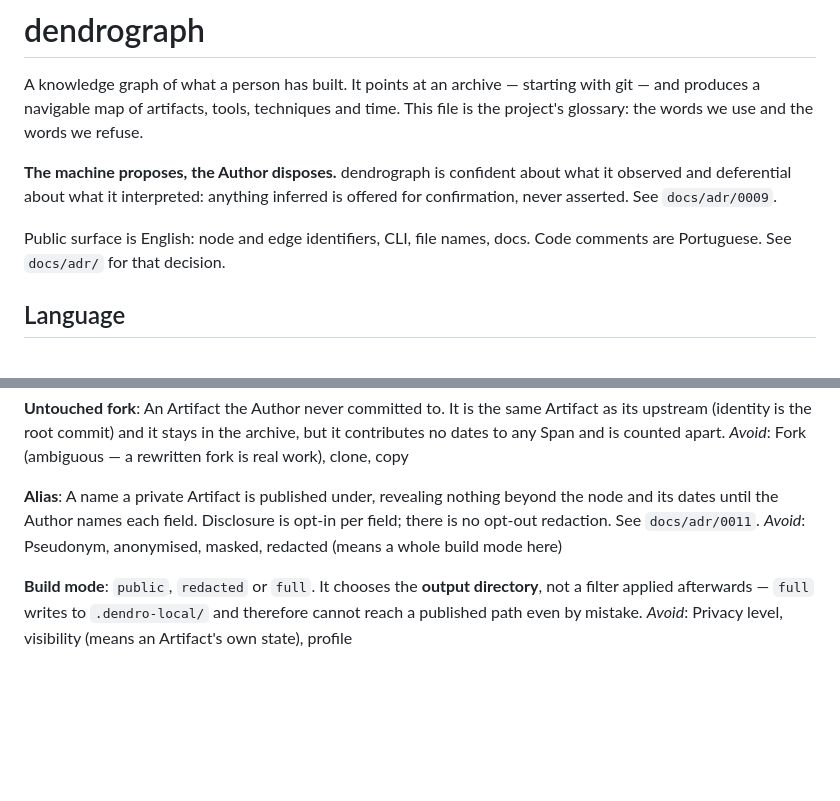
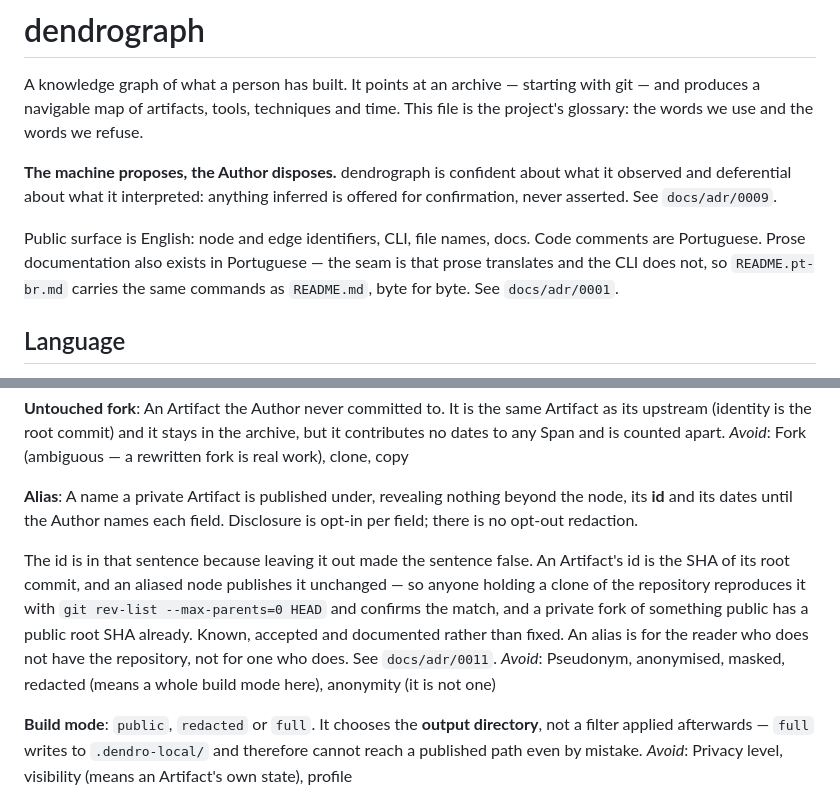
Before and after one commit to Wolfloiz/dendrograph, a Markdown page: CONTEXT.md, 2 parts joined by grey strips. Rendered like a GitHub page; blank space fills up the shorter version.

Commit message:
CONTEXT.md: the Alias entry was false by omission
It said an alias reveals nothing beyond the node and its dates. The node's
id also crosses, and the id is the root commit SHA — which is the whole
disclosure ADR-0011 now records. This section exists for exactly that:
"words the implementation forced us to be precise about, each here because
being vague about it produced something false."

Also added "anonymity" to the words the entry avoids, since that is the
word the mechanism most invites and least deserves.

The language preamble now names the seam the Portuguese README introduced:
prose translates, the CLI does not.

Co-Authored-By: Claude Opus 5 (1M context) <noreply@anthropic.com>
Claude-Session: https://claude.ai/code/session_01GhUiz2Ugvp3NwrgbYwQ2vn

```diff
--- a/CONTEXT.md
+++ b/CONTEXT.md
@@ -8,8 +8,10 @@ This file is the project's glossary: the words we use and the words we refuse.
 observed and deferential about what it interpreted: anything inferred is offered for
 confirmation, never asserted. See `docs/adr/0009`.
 
-Public surface is English: node and edge identifiers, CLI, file names, docs.
-Code comments are Portuguese. See `docs/adr/` for that decision.
+Public surface is English: node and edge identifiers, CLI, file names, docs. Code
+comments are Portuguese. Prose documentation also exists in Portuguese — the seam is
+that prose translates and the CLI does not, so `README.pt-br.md` carries the same
+commands as `README.md`, byte for byte. See `docs/adr/0001`.
 
 ## Language
 
@@ -170,10 +172,19 @@ dates to any Span and is counted apart.
 _Avoid_: Fork (ambiguous — a rewritten fork is real work), clone, copy
 
 **Alias**:
-A name a private Artifact is published under, revealing nothing beyond the node and
-its dates until the Author names each field. Disclosure is opt-in per field; there
-is no opt-out redaction. See `docs/adr/0011`.
-_Avoid_: Pseudonym, anonymised, masked, redacted (means a whole build mode here)
+A name a private Artifact is published under, revealing nothing beyond the node, its
+**id** and its dates until the Author names each field. Disclosure is opt-in per
+field; there is no opt-out redaction.
+
+The id is in that sentence because leaving it out made the sentence false. An
+Artifact's id is the SHA of its root commit, and an aliased node publishes it
+unchanged — so anyone holding a clone of the repository reproduces it with
+`git rev-list --max-parents=0 HEAD` and confirms the match, and a private fork of
+something public has a public root SHA already. Known, accepted and documented
+rather than fixed. An alias is for the reader who does not have the repository, not
+for one who does. See `docs/adr/0011`.
+_Avoid_: Pseudonym, anonymised, masked, redacted (means a whole build mode here),
+anonymity (it is not one)
 
 **Build mode**:
 `public`, `redacted` or `full`. It chooses the **output directory**, not a filter
```
